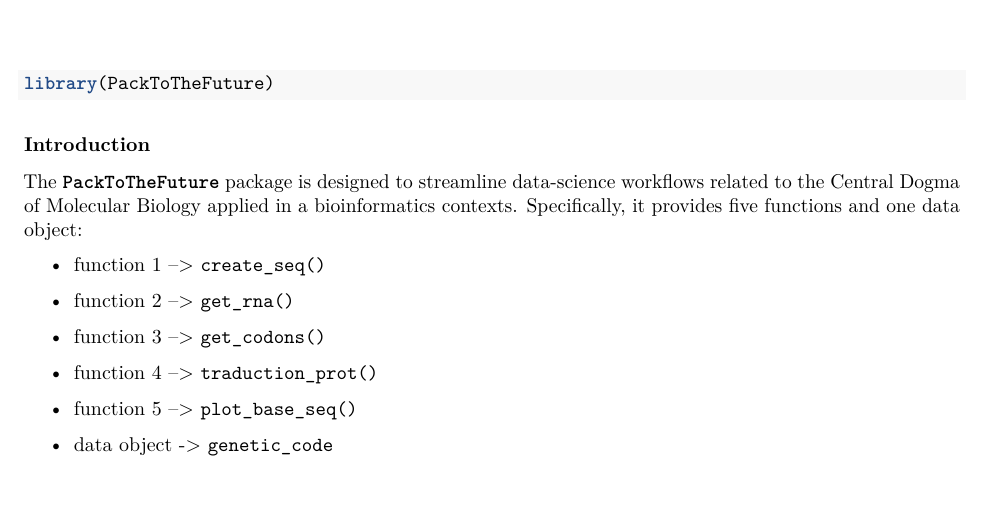
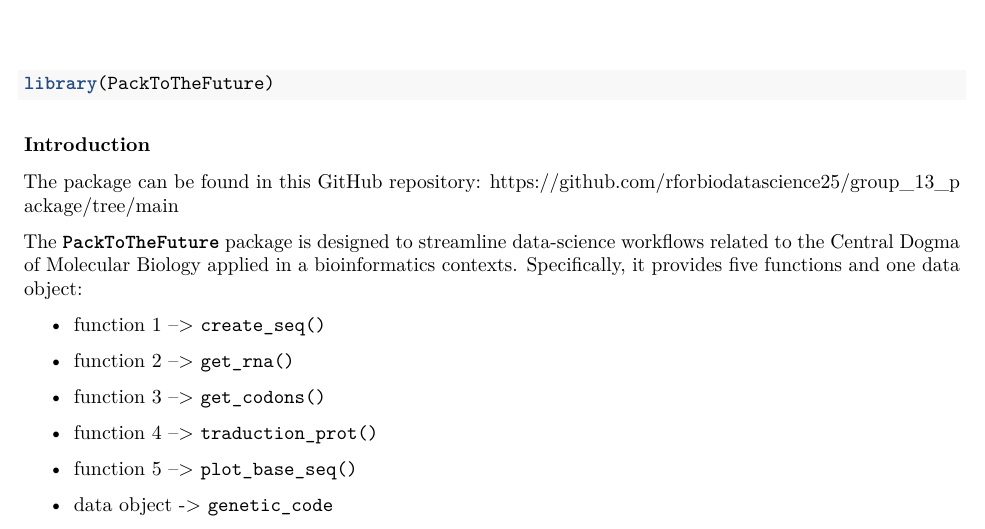
Before and after one commit to rforbiodatascience25/group_13_package, an R Markdown document (vignettes/PackToTheFuture.Rmd): part of page 1 of 5, cut so that both start at the same text. Rendered offline with R 4.5, knitr and Pandoc, then LaTeX, with nearby package versions.

Commit message:
Add link to GitHub repo at top of the vignette

````diff
--- a/vignettes/PackToTheFuture.Rmd
+++ b/vignettes/PackToTheFuture.Rmd
@@ -19,6 +19,8 @@
 ```
 
 ### Introduction
+
+The package can be found in this GitHub repository: <https://github.com/rforbiodatascience25/group_13_package/tree/main>
 
 The **`PackToTheFuture`** package is designed to streamline data-science workflows related to the Central Dogma of Molecular Biology applied in a bioinformatics contexts. Specifically, it provides five functions and one data object:
 
````
